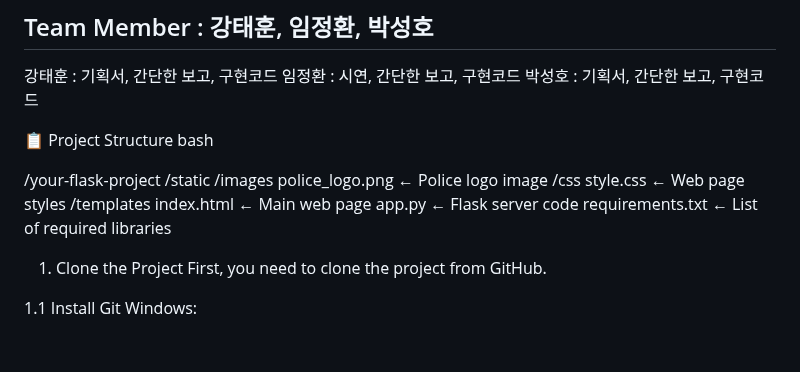
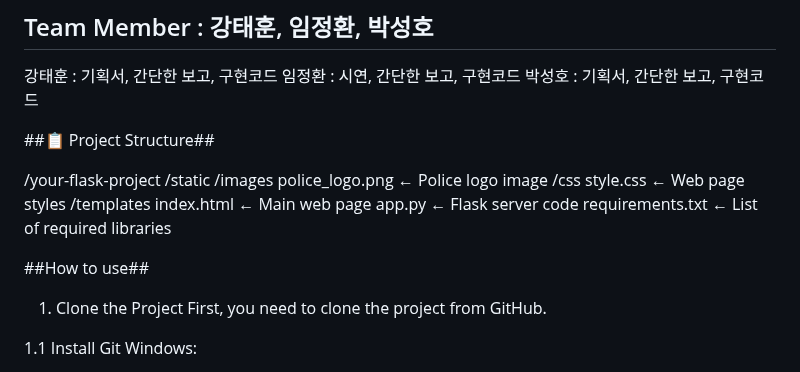
Before and after one commit to taehuenkang/No_Smoking_Area_Project, a Markdown page: README.md, the part around the change. GitHub-like rendering; blank space fills up the shorter version.

```diff
--- a/README.md
+++ b/README.md
@@ -9,8 +9,7 @@
 
 
 
-📋 Project Structure
-bash
+##📋 Project Structure##
 
 /your-flask-project
     /static
@@ -23,7 +22,7 @@ bash
     app.py                    ← Flask server code
     requirements.txt          ← List of required libraries
 
-
+##How to use##
 1. Clone the Project
 First, you need to clone the project from GitHub.
 
```
